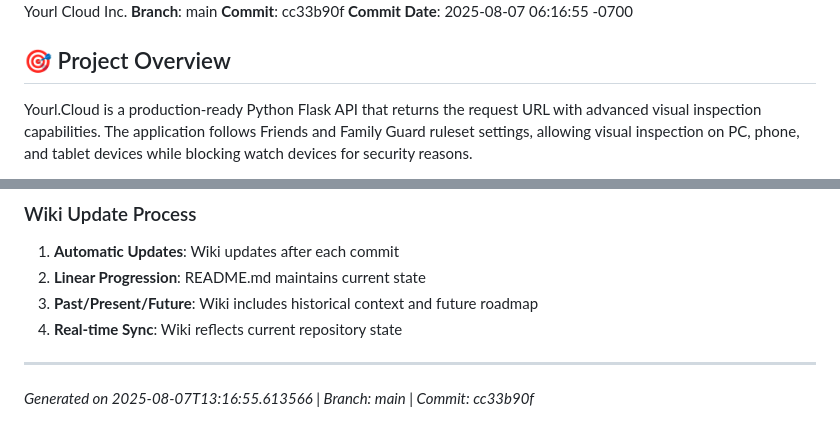
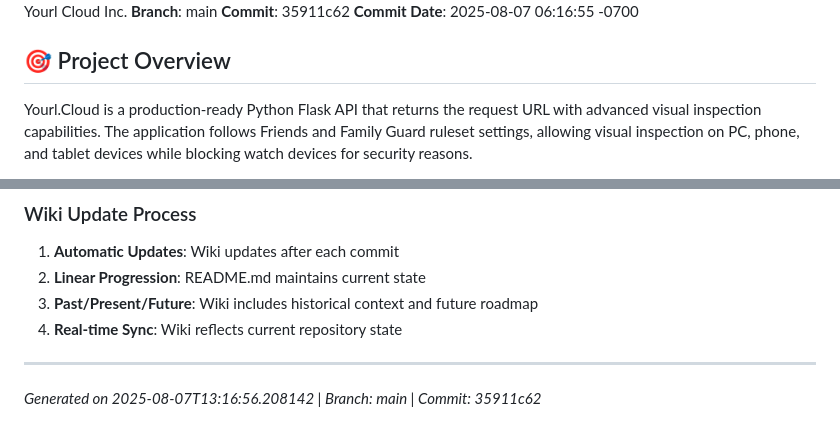
Before and after one commit to XDM-ZSBW/yourl.cloud, a Markdown page: wiki/Home.md, 2 parts joined by grey strips. GitHub-like rendering.

Commit message:
Auto-update wiki/Home.md - Sync with latest commit

```diff
--- a/wiki/Home.md
+++ b/wiki/Home.md
@@ -4,7 +4,7 @@
 **Session ID**: f1d78acb-de07-46e0-bfa7-f5b75e3c0c49
 **Organization**: Yourl Cloud Inc.
 **Branch**: main
-**Commit**: cc33b90f
+**Commit**: 35911c62
 **Commit Date**: 2025-08-07 06:16:55 -0700
 
 ## 🎯 Project Overview
@@ -185,4 +185,4 @@ The application serves as both a testing/development tool and a production servi
 
 ---
 
-*Generated on 2025-08-07T13:16:55.613566 | Branch: main | Commit: cc33b90f*
+*Generated on 2025-08-07T13:16:56.208142 | Branch: main | Commit: 35911c62*
```
Also changed, not shown: other parts of wiki/Home.md (+1 -1 lines).
